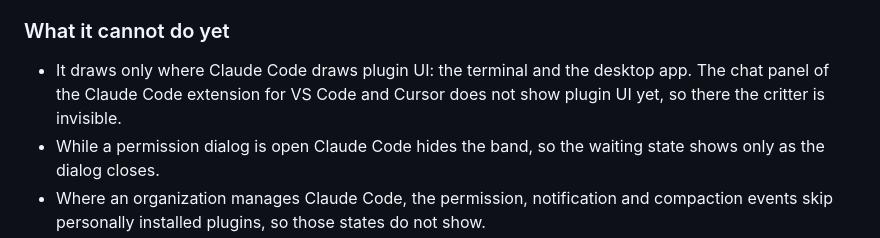
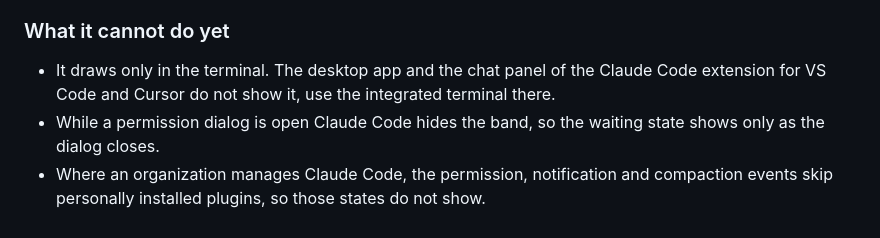
Before and after one commit to damirsch/termling, a Markdown page: README.md, the part around the change. GitHub-like rendering.

Commit message:
docs: the critter draws only in the terminal

```diff
--- a/README.md
+++ b/README.md
@@ -31,7 +31,7 @@ The plugin needs no server and no hooks in settings: it listens to the session f
 
 ### What it cannot do yet
 
-- It draws only where Claude Code draws plugin UI: the terminal and the desktop app. The chat panel of the Claude Code extension for VS Code and Cursor does not show plugin UI yet, so there the critter is invisible.
+- It draws only in the terminal. The desktop app and the chat panel of the Claude Code extension for VS Code and Cursor do not show it, use the integrated terminal there.
 - While a permission dialog is open Claude Code hides the band, so the waiting state shows only as the dialog closes.
 - Where an organization manages Claude Code, the permission, notification and compaction events skip personally installed plugins, so those states do not show.
 - It needs a terminal with true color, which every current macOS and Linux terminal has.
```
